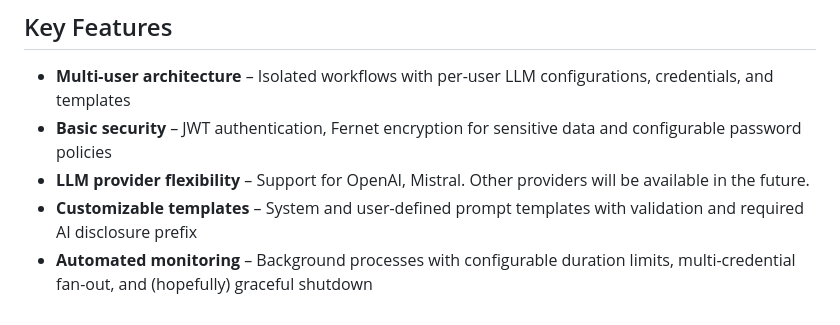
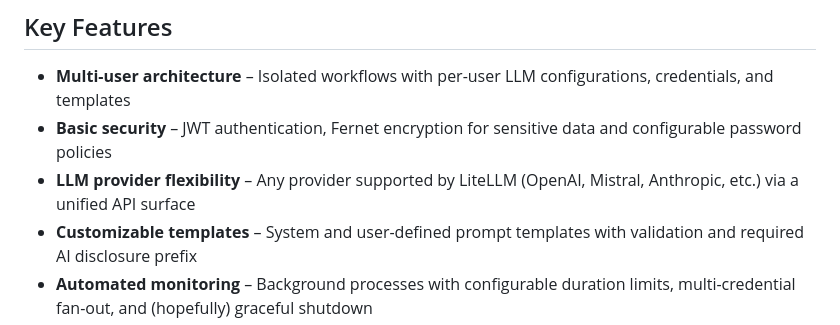
Before and after one commit to fgrng/yourMoment, a Markdown page: README.md, the part around the change. GitHub-like rendering.

```diff
--- a/README.md
+++ b/README.md
@@ -24,7 +24,7 @@ yourMoment enables teachers and researchers to monitor myMoment articles and aut
 
 - **Multi-user architecture** – Isolated workflows with per-user LLM configurations, credentials, and templates
 - **Basic security** – JWT authentication, Fernet encryption for sensitive data and configurable password policies
-- **LLM provider flexibility** – Support for OpenAI, Mistral. Other providers will be available in the future.
+- **LLM provider flexibility** – Any provider supported by LiteLLM (OpenAI, Mistral, Anthropic, etc.) via a unified API surface
 - **Customizable templates** – System and user-defined prompt templates with validation and required AI disclosure prefix
 - **Automated monitoring** – Background processes with configurable duration limits, multi-credential fan-out, and (hopefully) graceful shutdown
 - **Article management** – Comprehensive article browsing with category (leaning tasks in myMoment) and tag (classroom in myMoment) filtering
```
Also changed, not shown: README_SERVICES.md (+10 -5 lines).
